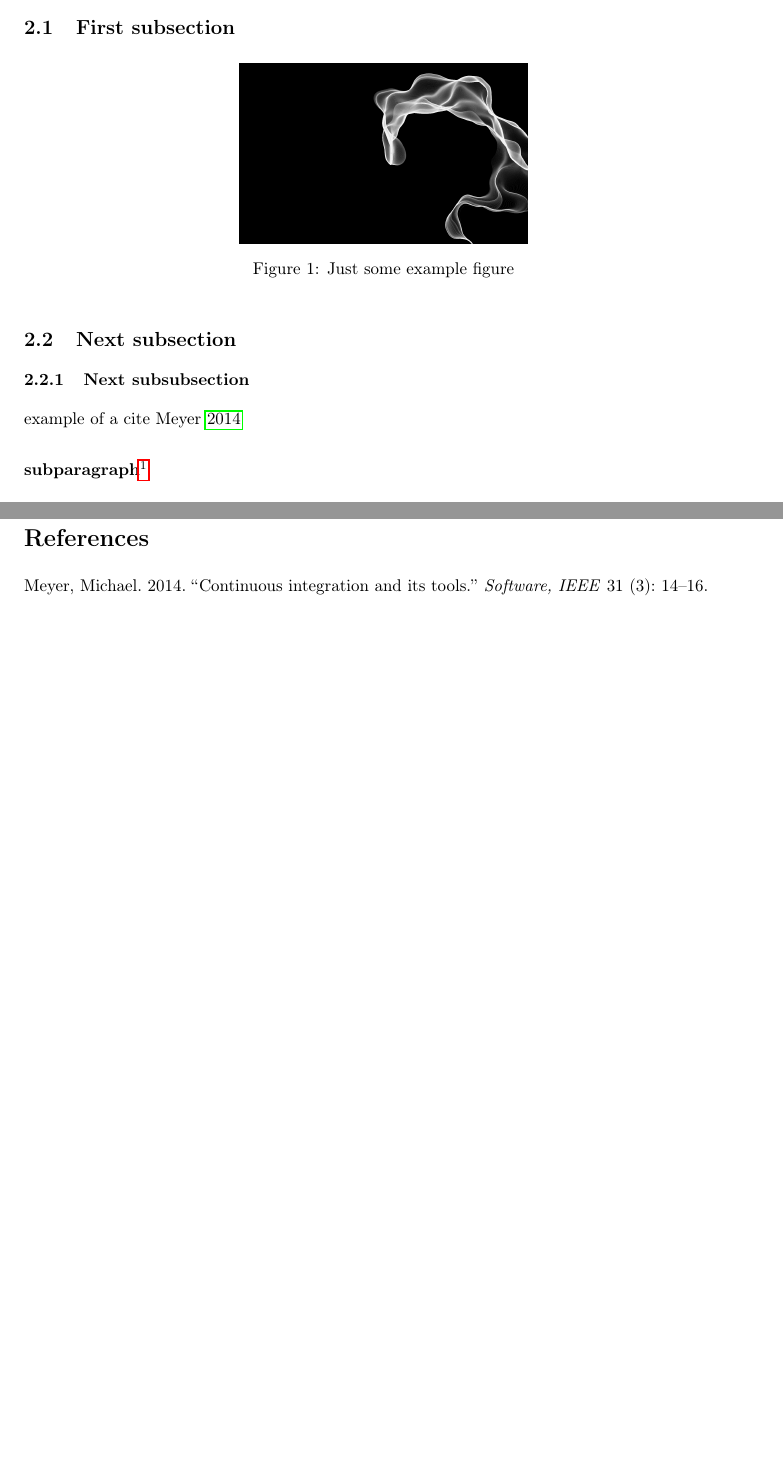
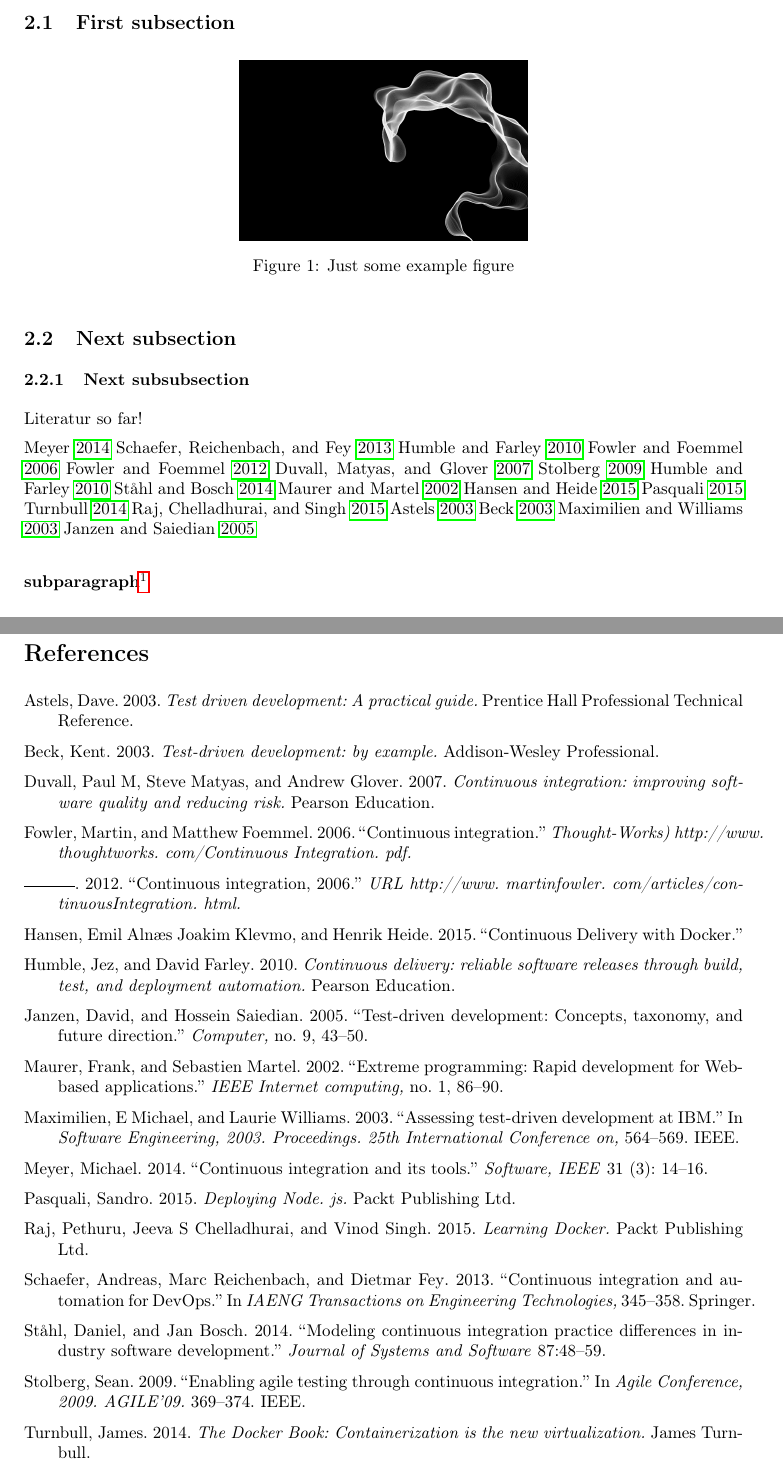
Before and after one commit to d8ta/thesisSS16, a LaTeX document (Bakk.tex, which reads Body.tex): two parts of pages 7 and 9 of 9 before the commit and two parts of pages 8 and 11 of 11 after it, joined at a grey line, cut so that both start at the same text, the shorter picture padded with empty space. Compiled offline with pdfLaTeX.

Commit message:
adding expose page

```diff
--- a/Body.tex
+++ b/Body.tex
@@ -18,7 +18,27 @@ To describe methods of CI with NodeJS
 \subsection{Next subsection}
 
 \subsubsection{Next subsubsection}
- example of a cite \cite{meyer2014continuous}
+
+Literatur so far!
+
+\cite{meyer2014continuous}
+\cite{schaefer2013continuous}
+\cite{humble2010continuous}
+\cite{fowler2006continuous}
+\cite{fowler2012continuous}
+\cite{duvall2007continuous}
+\cite{stolberg2009enabling}
+\cite{humble2010continuous}
+\cite{staahl2014modeling}
+\cite{maurer2002extreme}
+\cite{hansen2015continuous}
+\cite{pasquali2015deploying}
+\cite{turnbull2014docker}
+\cite{raj2015learning}
+\cite{astels2003test}
+\cite{beck2003test}
+\cite{maximilien2003assessing}
+\cite{janzen2005test}
 
 \subparagraph{subparagraph}
 \footcite{meyer2014continuous}
```
Also changed, not shown: Abstract.tex (+3 -1 lines), Bakk.tex (+3 -0 lines).
